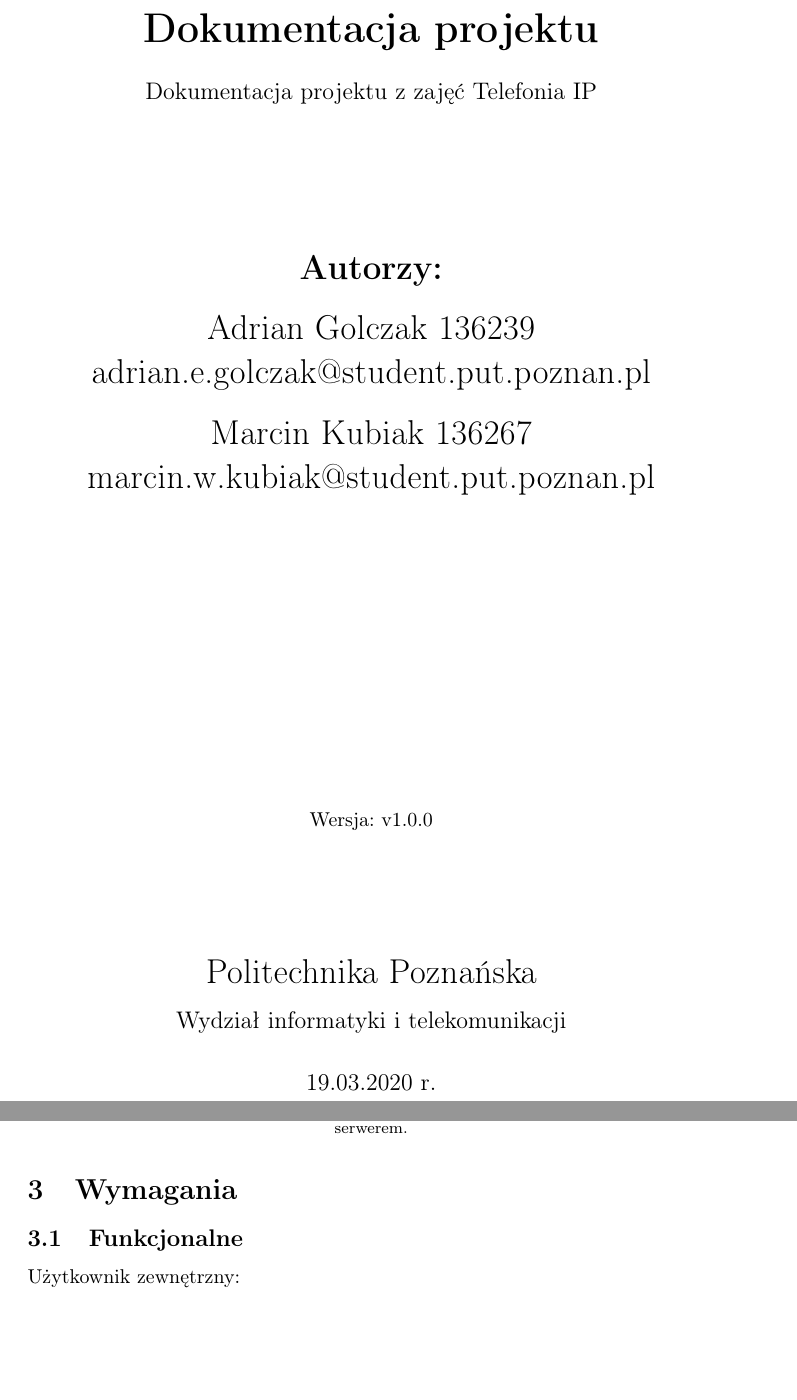
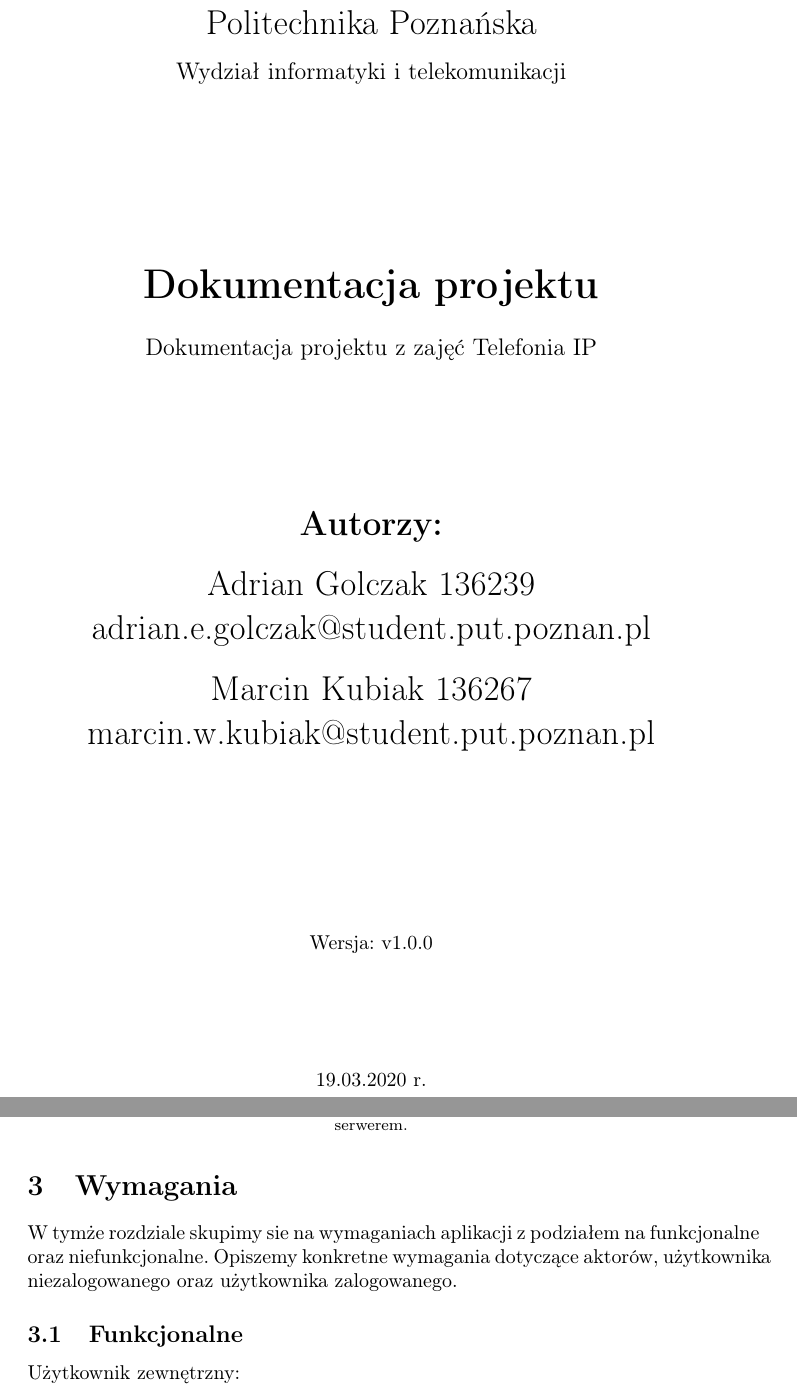
Before and after one commit to 517435708/TIP, a LaTeX document (main.tex): two parts of pages 1 and 5 of 6, joined at a grey line, cut so that both start at the same text, the shorter picture padded with empty space. Compiled offline with pdfLaTeX.

Commit message:
Update main.tex

```diff
--- a/main.tex
+++ b/main.tex
@@ -62,15 +71,7 @@
 
 			\vspace{2cm}
 
-			\LARGE
-			Politechnika Poznańska
 
-			\vspace{0.3cm}
-
-			\large
-			Wydział informatyki i telekomunikacji
-
-			\vspace{0.6cm}
 
 			19.03.2020 r.
 
@@ -84,6 +85,7 @@
 \section{Architektura systemu}
 \input{architektura.tex}
 \section{Wymagania}
+W tymże rozdziale skupimy sie na wymaganiach aplikacji z podziałem na funkcjonalne oraz niefunkcjonalne. Opiszemy konkretne wymagania dotyczące aktorów, użytkownika niezalogowanego oraz użytkownika zalogowanego.
 \subsection{Funkcjonalne}
 \input{funkcjonalne.tex}
 \subsection{Niefunkcjonalne}
```
Also changed, not shown: main.tex (13 more changed lines).
